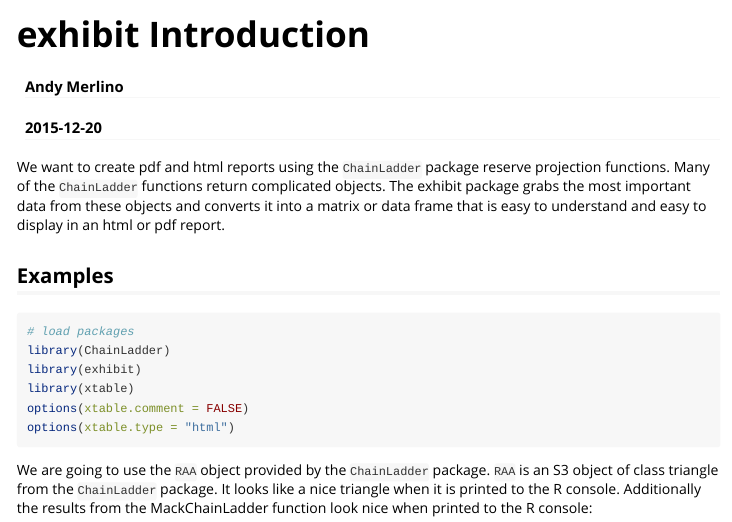
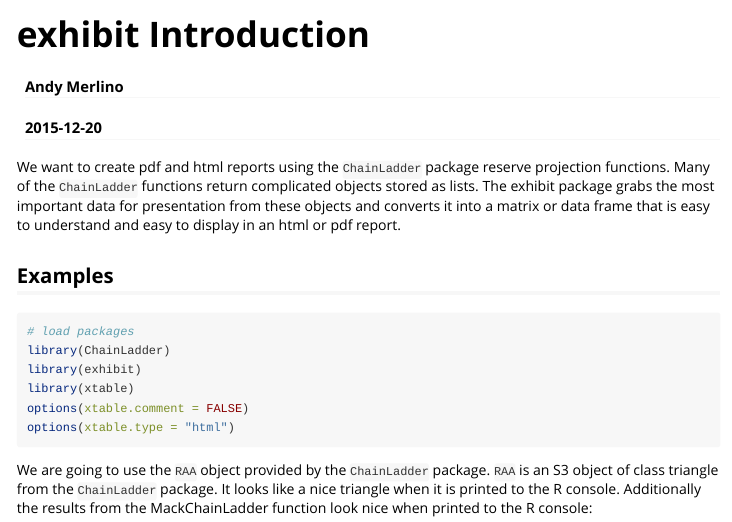
Before and after one commit to merlinoa/exhibit, an R Markdown document (vignettes/exhibit-intro.Rmd): the page in a window 1100 px wide, from its top. Rendered offline with R 4.5, knitr and Pandoc, with nearby package versions; some code elsewhere in the file could not run offline.

Commit message:
minor wording and rebuilt per travis-ci error message

```diff
--- a/vignettes/exhibit-intro.Rmd
+++ b/vignettes/exhibit-intro.Rmd
@@ -9,7 +9,7 @@ vignette: >
   \usepackage[utf8]{inputenc}
 ---
 
-We want to create pdf and html reports using the `ChainLadder` package reserve projection functions.  Many of the `ChainLadder` functions return complicated objects.  The exhibit package grabs the most important data from these objects and converts it into a matrix or data frame that is easy to understand and easy to display in an html or pdf report.
+We want to create pdf and html reports using the `ChainLadder` package reserve projection functions.  Many of the `ChainLadder` functions return complicated objects stored as lists.  The exhibit package grabs the most important data for presentation from these objects and converts it into a matrix or data frame that is easy to understand and easy to display in an html or pdf report.
 
 ## Examples
 
```
